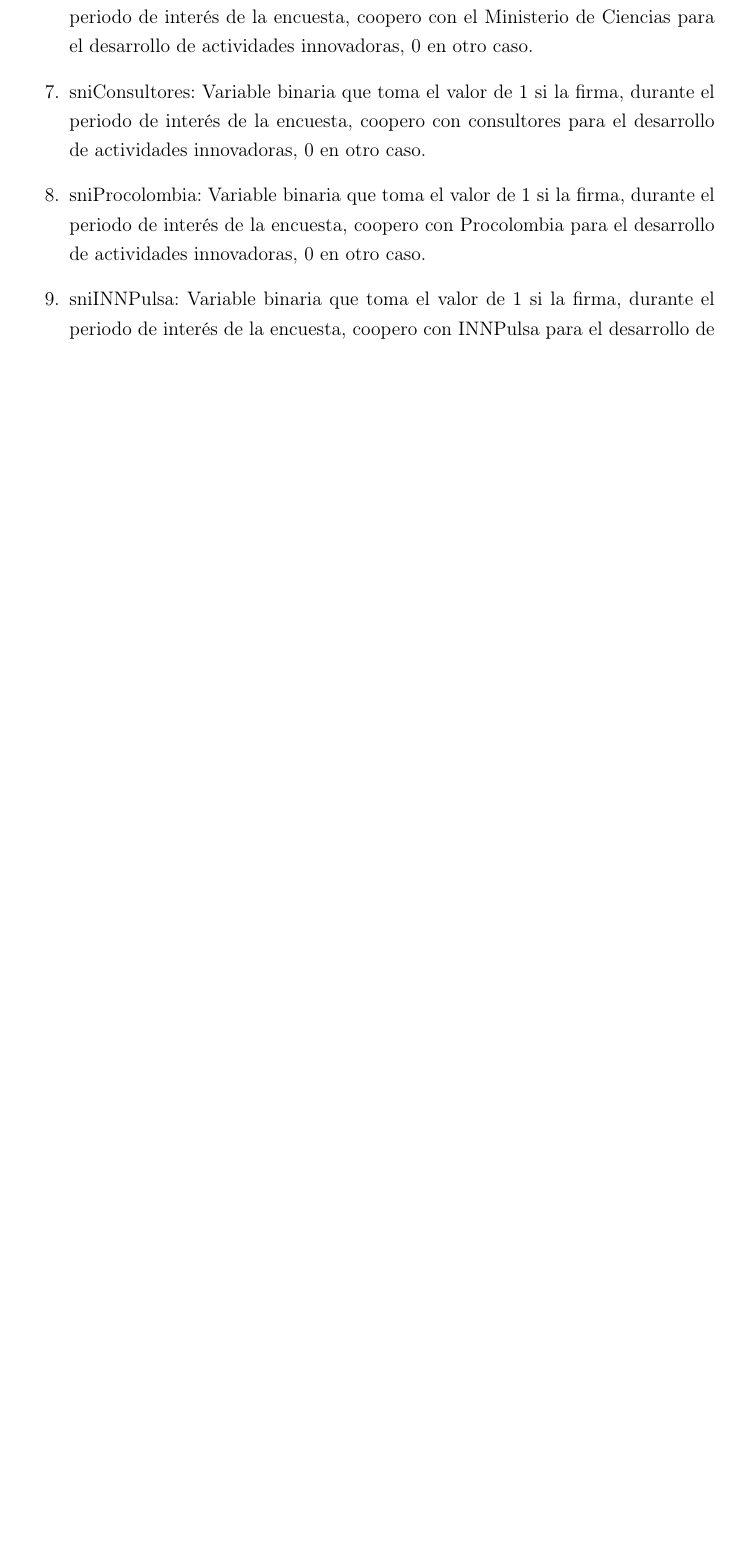
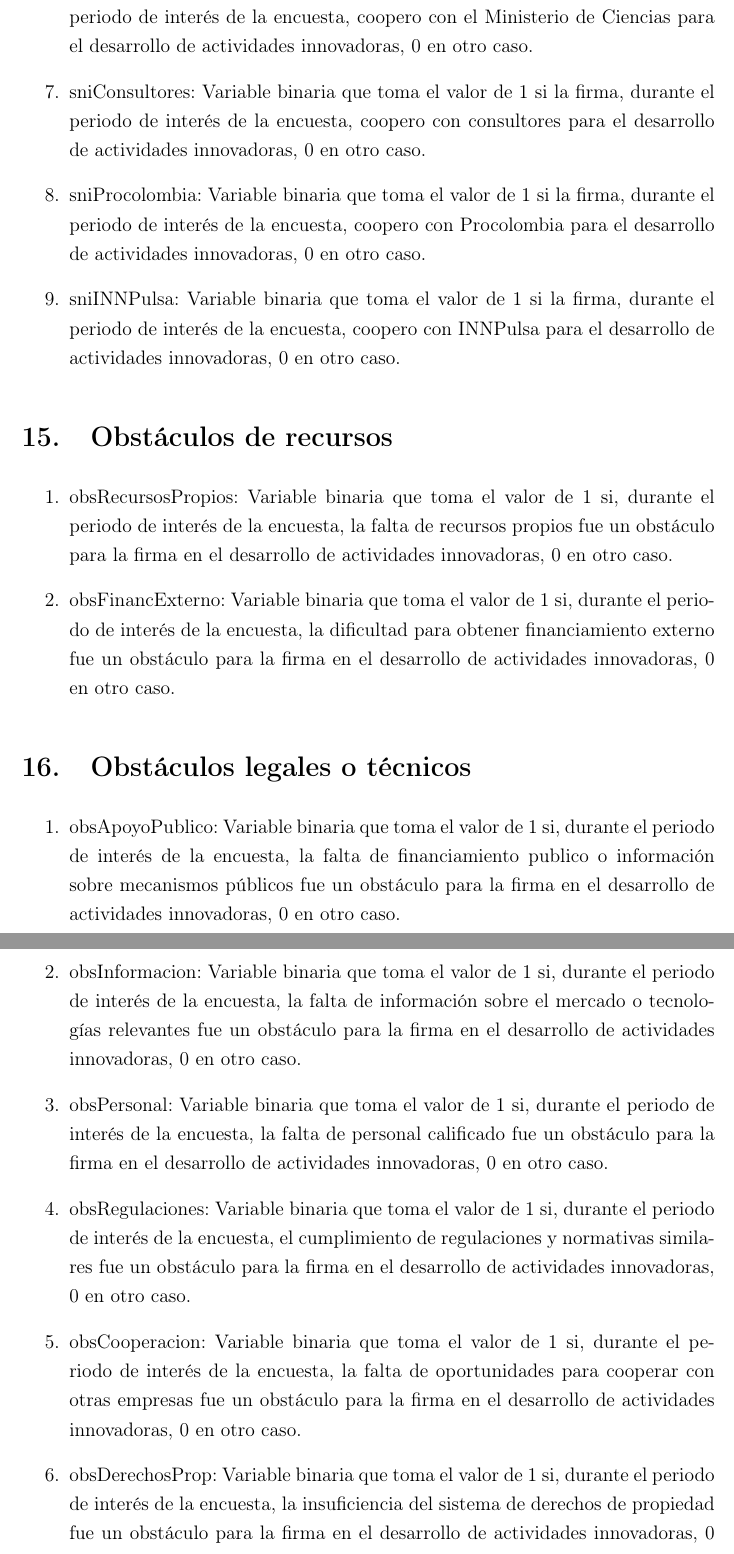
Before and after one commit to jtabordaj/research_jp, a LaTeX document (edit_eam/documentation/data_dict/diccionario_datos_v2.tex): part of page 9 of 9 before the commit and two parts of pages 9 and 10 of 12 after it, the two joined at a grey line, cut so that both start at the same text, the shorter picture padded with empty space. Compiled offline with LaTeX, dvips and Ghostscript.

Commit message:
finished data dict

```diff
--- a/edit_eam/documentation/data_dict/diccionario_datos_v2.tex
+++ b/edit_eam/documentation/data_dict/diccionario_datos_v2.tex
@@ -204,3 +203,20 @@ Las bases de datos se componen de 103 variables, repartidas en varios ejes temá
 	\item sniINNPulsa:  Variable binaria que toma el valor de 1 si la firma, durante el periodo de interés de la encuesta, coopero con INNPulsa para el desarrollo de actividades innovadoras, 0 en otro caso.
 \end{enumerate}
 
+\section{Obstáculos de recursos}
+
+\begin{enumerate}
+	\item obsRecursosPropios: Variable binaria que toma el valor de 1 si, durante el periodo de interés de la encuesta, la falta de recursos propios fue un obstáculo para la firma en el desarrollo de actividades innovadoras, 0 en otro caso.
+	\item obsFinancExterno: Variable binaria que toma el valor de 1 si, durante el periodo de interés de la encuesta, la dificultad para obtener financiamiento externo fue un obstáculo para la firma en el desarrollo de actividades innovadoras, 0 en otro caso.
+\end{enumerate}
+
+\section{Obstáculos legales o técnicos}
+
+\begin{enumerate}
+	\item obsApoyoPublico: Variable binaria que toma el valor de 1 si, durante el periodo de interés de la encuesta, la falta de financiamiento publico o información sobre mecanismos públicos fue un obstáculo para la firma en el desarrollo de actividades innovadoras, 0 en otro caso.
+	\item obsInformacion: Variable binaria que toma el valor de 1 si, durante el periodo de interés de la encuesta, la falta de información sobre el mercado o tecnologías relevantes fue un obstáculo para la firma en el desarrollo de actividades innovadoras, 0 en otro caso.
+	\item obsPersonal: Variable binaria que toma el valor de 1 si, durante el periodo de interés de la encuesta, la falta de personal calificado fue un obstáculo para la firma en el desarrollo de actividades innovadoras, 0 en otro caso.
+	\item obsRegulaciones: Variable binaria que toma el valor de 1 si, durante el periodo de interés de la encuesta, el cumplimiento de regulaciones y normativas similares fue un obstáculo para la firma en el desarrollo de actividades innovadoras, 0 en otro caso.
+	\item obsCooperacion: Variable binaria que toma el valor de 1 si, durante el periodo de interés de la encuesta, la falta de oportunidades para cooperar con otras empresas fue un obstáculo para la firma en el desarrollo de actividades innovadoras, 0 en otro caso.
+	\item obsDerechosProp: Variable binaria que toma el valor de 1 si, durante el periodo de interés de la encuesta, la insuficiencia del sistema de derechos de propiedad fue un obstáculo para la firma en el desarrollo de actividades innovadoras, 0 en otro caso.
+	\item obsInspeccion: Variable binaria que toma el valor de 1 si, durante el periodo de interés de la encuesta, la escasez de servicios de inspección fue un obstáculo para la firma en el desarrollo de actividades innovadoras, 0 en otro caso.
```
Also changed, not shown: edit_eam/documentation/data_dict/diccionario_datos_v2.pdf, edit_eam/documentation/data_dict/diccionario_datos_v2.tex (31 more changed lines), 1 other file.
